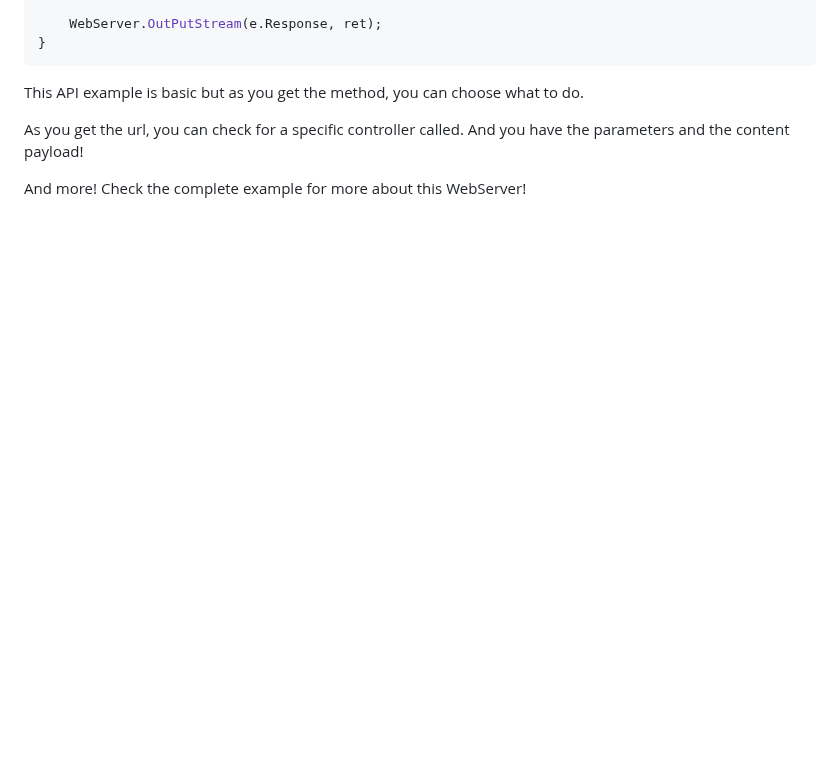
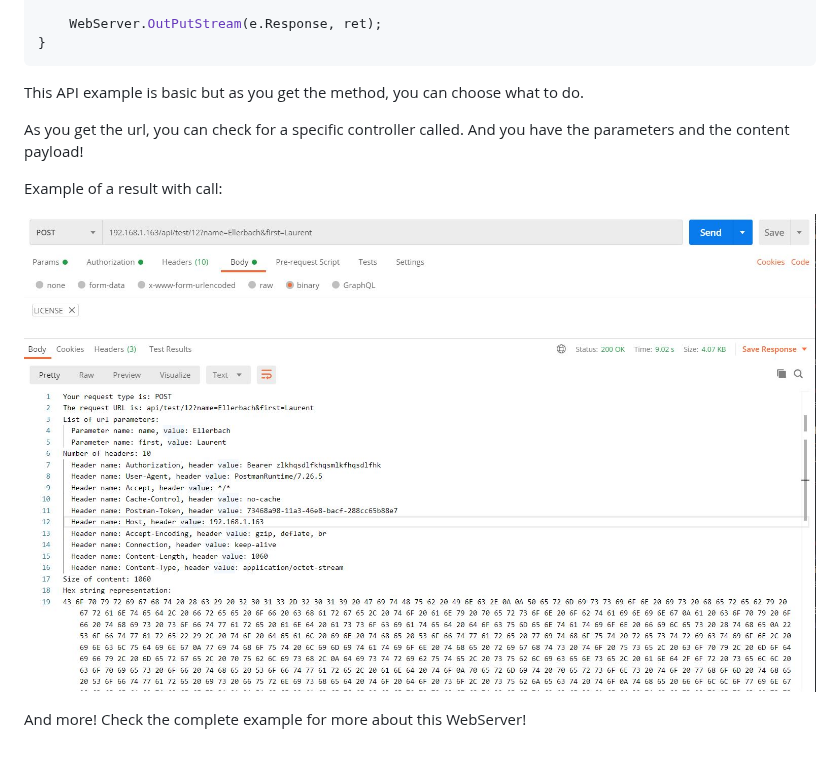
Before and after one commit to nanoframework/nanoFramework.WebServer, a Markdown page: README.md, the part around the change. Rendered like a GitHub page; pictures changed too: doc/POSTcapture.jpg (added); blank space fills up the shorter version.

Commit message:
Adding example of REST API Example using postman

```diff
--- a/README.md
+++ b/README.md
@@ -152,4 +152,8 @@ This API example is basic but as you get the method, you can choose what to do.
 
 As you get the url, you can check for a specific controller called. And you have the parameters and the content payload!
 
+Example of a result with call:
+
+![result](./doc/POSTcapture.jpg)
+
 And more! Check the complete example for more about this WebServer!
```
